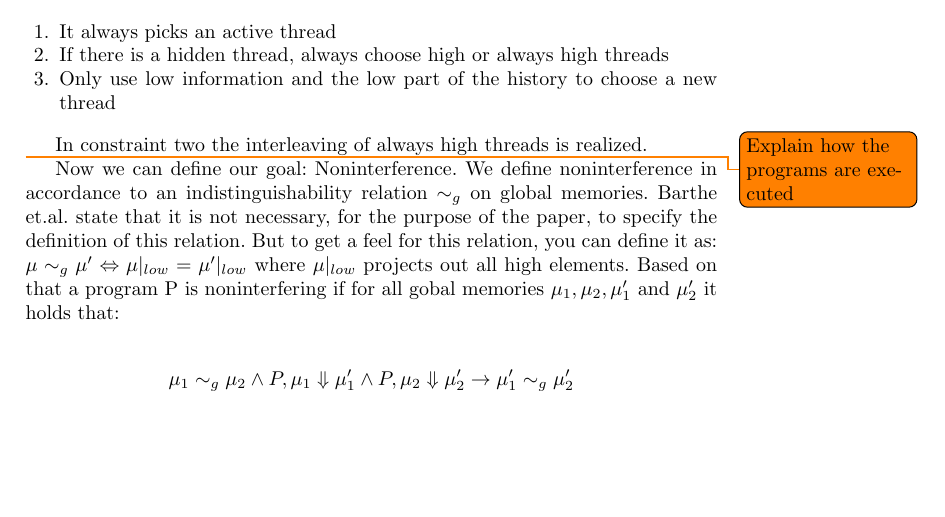
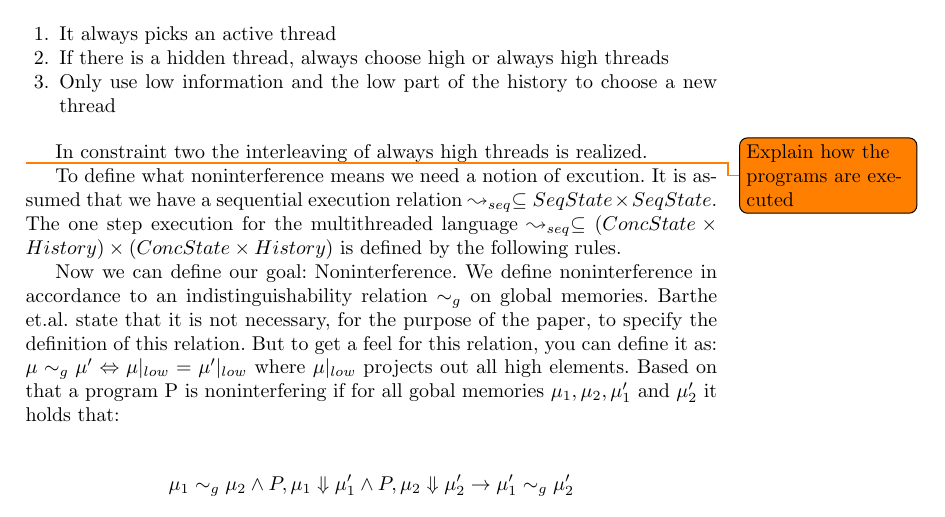
Before and after one commit to pSub/seminar-formspez, a LaTeX thesis (paper/paper.tex): part of page 3 of 8, cut so that both start at the same text, the shorter picture padded with empty space. Compiled offline with pdfLaTeX.

Commit message:
added first paragraph about execution

```diff
--- a/paper/paper.tex
+++ b/paper/paper.tex
@@ -145,6 +145,11 @@ which satisfies the following constraints:
 In constraint two the interleaving of always high threads is realized.
 
 \todo{Explain how the programs are executed}
+To define what noninterference means we need a notion of excution. It is assumed
+that we have a sequential execution relation $\leadsto_{seq} \subseteq SeqState \times
+SeqState$. The one step execution for the multithreaded language $\leadsto_{seq}
+\subseteq (ConcState \times History) \times (ConcState \times History)$ is defined
+by the following rules.
 
 Now we can define our goal: Noninterference. We define noninterference
 in accordance to an indistinguishability relation $\sim_g$ on global memories.
```
